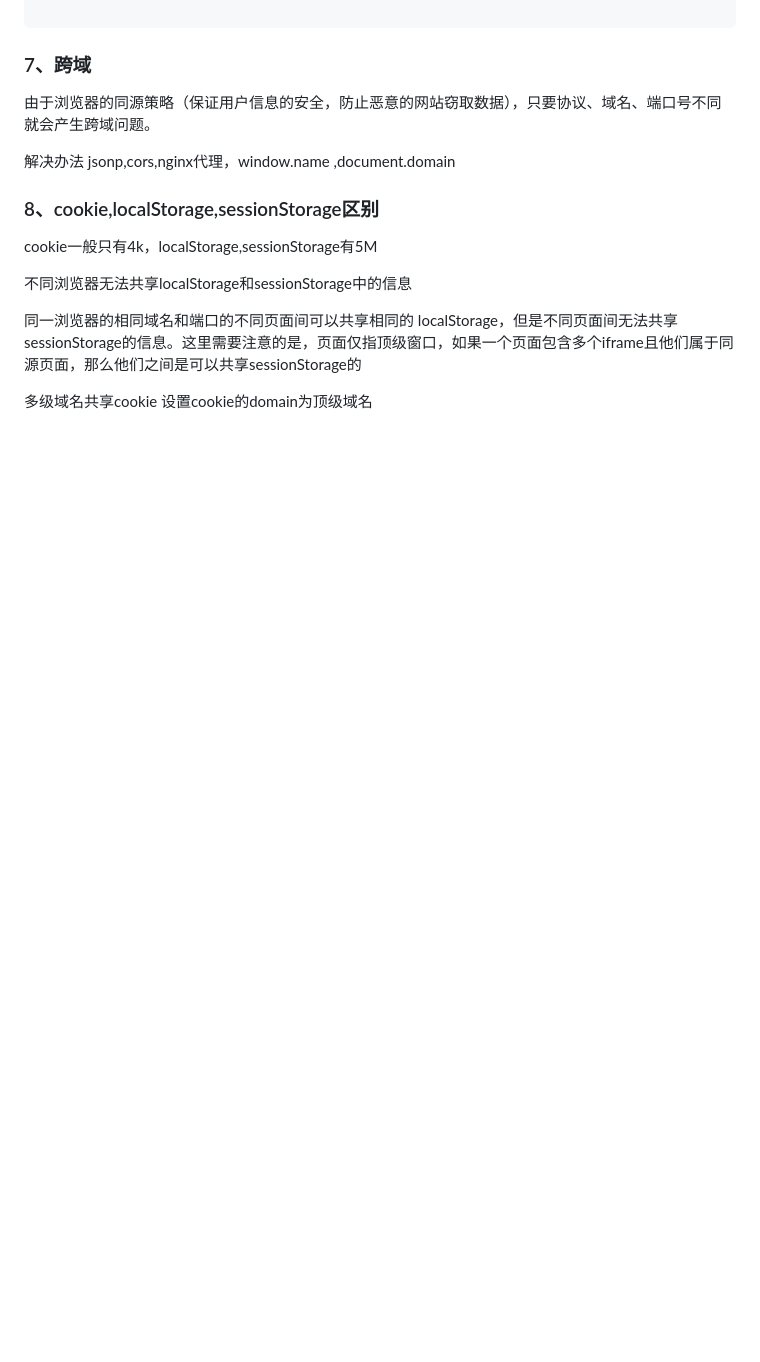
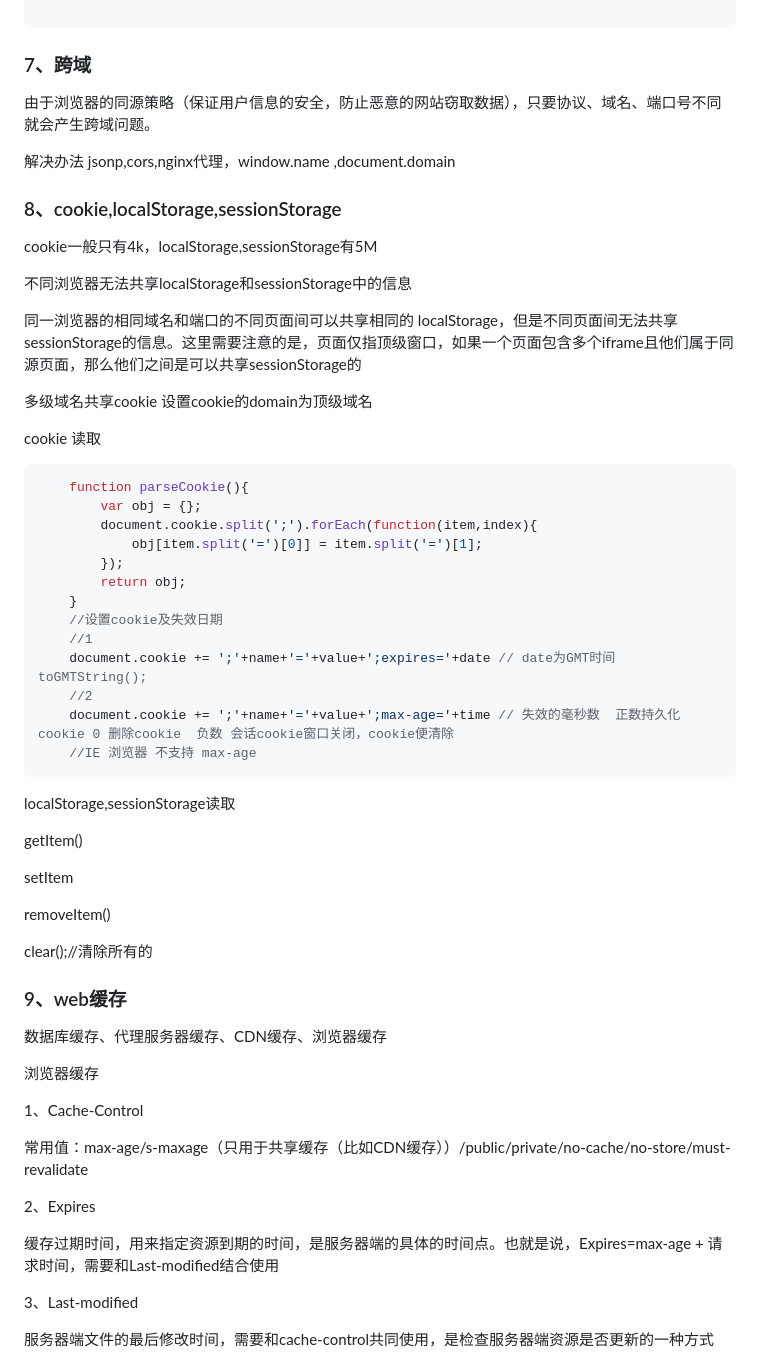
Before and after one commit to yunlzhang/prepareInterview, a Markdown page: doc/js.md, the part around the change printed below. Rendered like a GitHub page; blank space fills up the shorter version.

````diff
--- a/doc/js.md
+++ b/doc/js.md
@@ -351,7 +351,7 @@ SubType.prototype.constructor = SubType;
 
 解决办法 jsonp,cors,nginx代理，window.name ,document.domain
 
-### 8、cookie,localStorage,sessionStorage区别
+### 8、cookie,localStorage,sessionStorage
 
 cookie一般只有4k，localStorage,sessionStorage有5M
 
@@ -360,3 +360,50 @@ cookie一般只有4k，localStorage,sessionStorage有5M
 同一浏览器的相同域名和端口的不同页面间可以共享相同的 localStorage，但是不同页面间无法共享sessionStorage的信息。这里需要注意的是，页面仅指顶级窗口，如果一个页面包含多个iframe且他们属于同源页面，那么他们之间是可以共享sessionStorage的
 
 多级域名共享cookie  设置cookie的domain为顶级域名
+
+cookie 读取
+```js
+    function parseCookie(){
+        var obj = {};
+        document.cookie.split(';').forEach(function(item,index){
+            obj[item.split('=')[0]] = item.split('=')[1];
+        });
+        return obj;
+    }
+    //设置cookie及失效日期
+    //1
+    document.cookie += ';'+name+'='+value+';expires='+date // date为GMT时间  toGMTString();
+    //2
+    document.cookie += ';'+name+'='+value+';max-age='+time // 失效的毫秒数  正数持久化cookie 0 删除cookie  负数 会话cookie窗口关闭，cookie便清除
+    //IE 浏览器 不支持 max-age
+```
+
+localStorage,sessionStorage读取
+
+getItem()
+
+setItem
+
+removeItem()
+
+clear();//清除所有的
+
+### 9、web缓存
+
+数据库缓存、代理服务器缓存、CDN缓存、浏览器缓存
+
+
+浏览器缓存
+
+1、Cache-Control
+
+常用值：max-age/s-maxage（只用于共享缓存（比如CDN缓存））/public/private/no-cache/no-store/must-revalidate
+
+2、Expires
+
+缓存过期时间，用来指定资源到期的时间，是服务器端的具体的时间点。也就是说，Expires=max-age + 请求时间，需要和Last-modified结合使用
+
+3、Last-modified
+
+服务器端文件的最后修改时间，需要和cache-control共同使用，是检查服务器端资源是否更新的一种方式
+
````
Also changed, not shown: other parts of doc/js.md (+11 -0 lines), img/cache.png (added).
